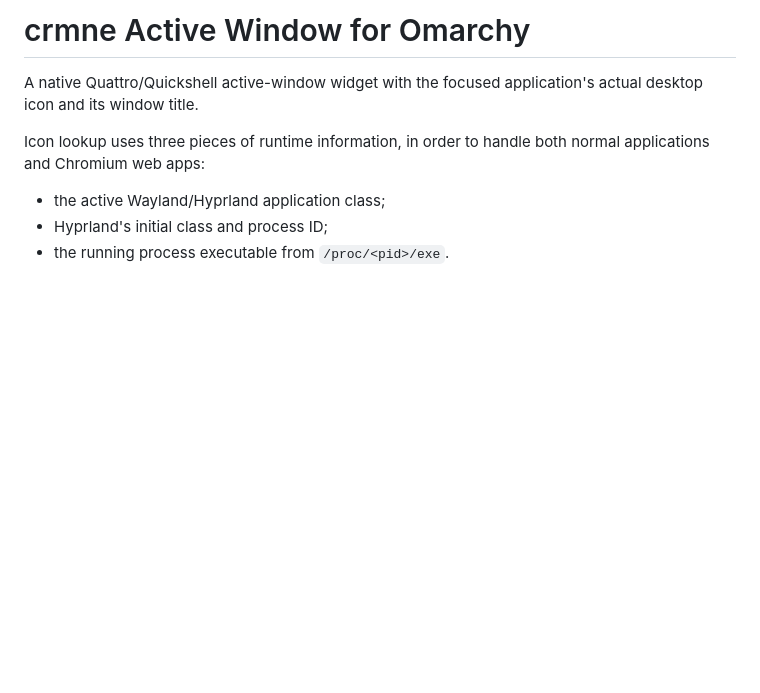
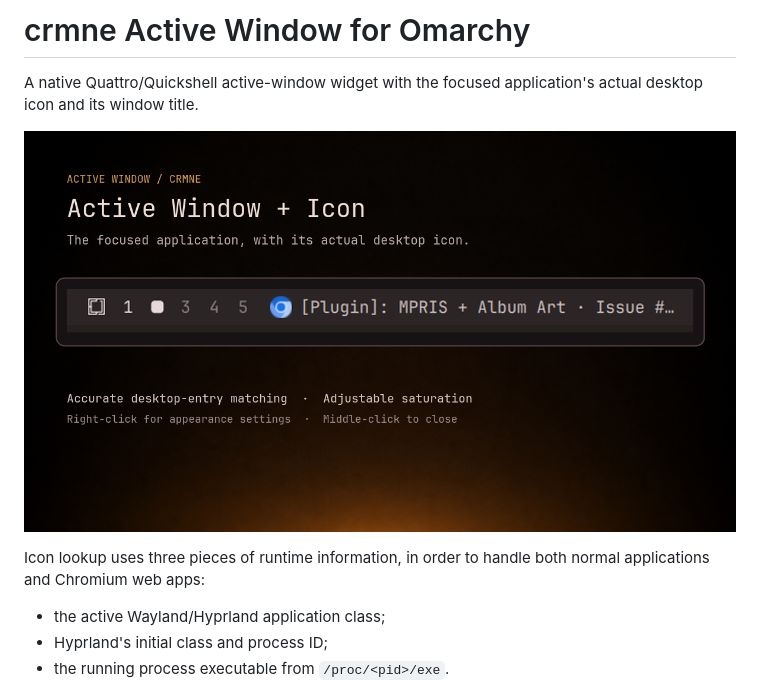
Before and after one commit to crmne/omarchy-active-window, a Markdown page: README.md, the part around the change. Drawn GitHub-style; pictures changed too: preview.png (added); blank space fills up the shorter version.

Commit message:
Add marketplace preview

```diff
--- a/README.md
+++ b/README.md
@@ -2,6 +2,8 @@
 
 A native Quattro/Quickshell active-window widget with the focused
 application's actual desktop icon and its window title.
+
+![Active Window + Icon in the Omarchy bar](preview.png)
 
 Icon lookup uses three pieces of runtime information, in order to handle both
 normal applications and Chromium web apps:
```
